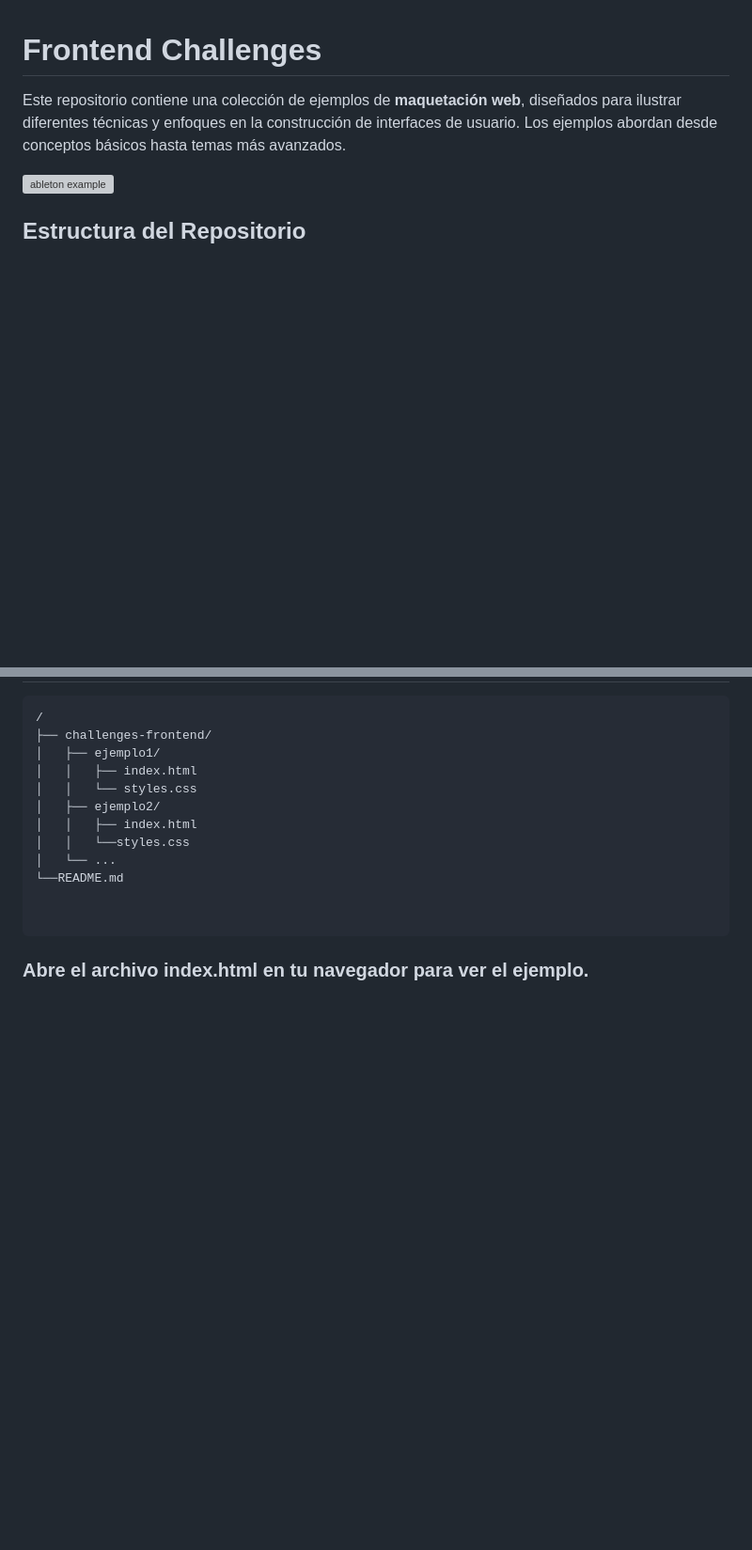
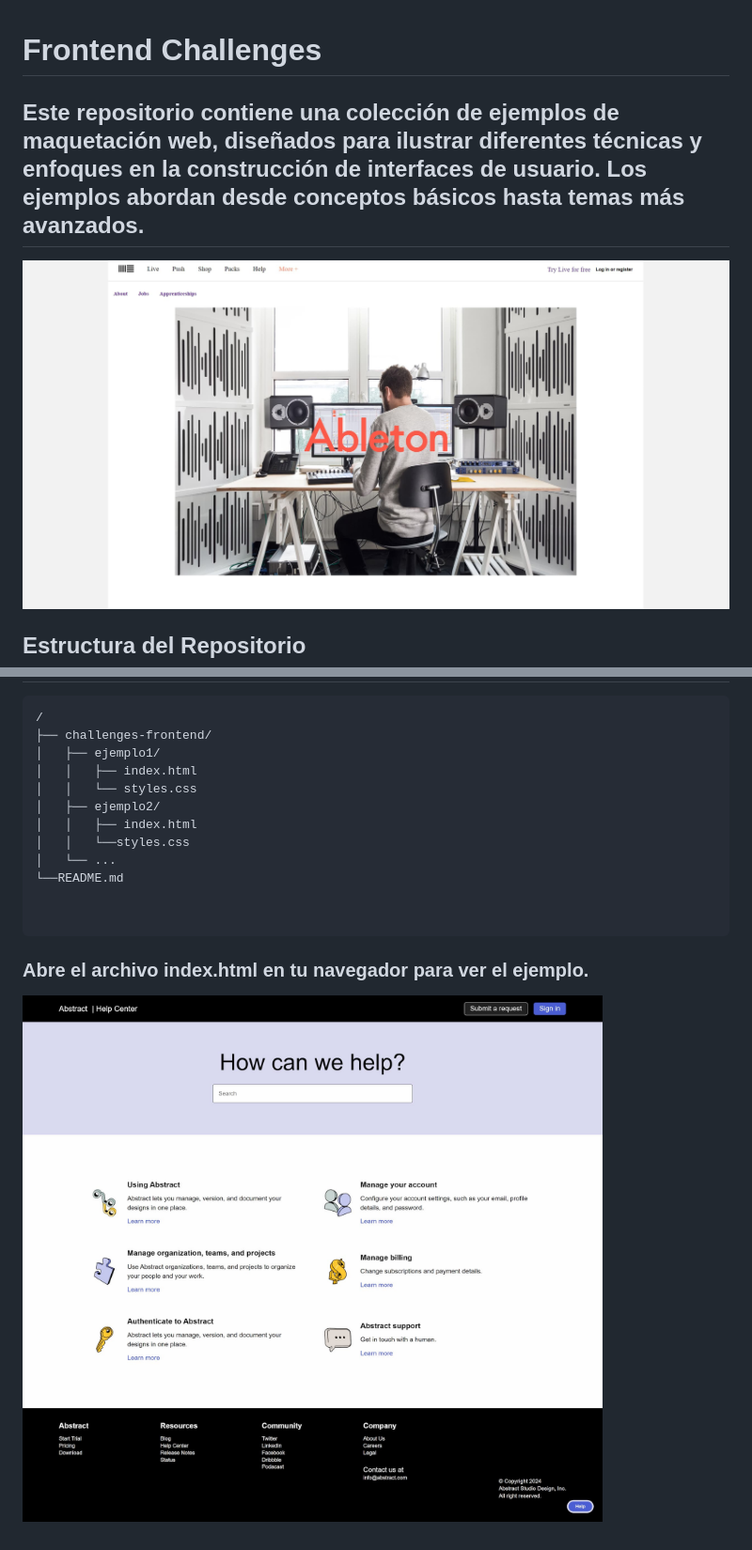
Before and after one commit to efe13dev/challenges-frontend, a Markdown page: README.md, 2 parts joined by grey strips. Shown: that part at 94% size. Drawn GitHub-style; pictures changed too: ableton/ableton.jpg (added), abstract/abstract.jpg (added); blank space fills up the shorter version; grey boxes are pictures that could not be loaded.

Commit message:
finish abstract & optimize images

````diff
--- a/README.md
+++ b/README.md
@@ -1,8 +1,8 @@
 # Frontend Challenges
 
-Este repositorio contiene una colección de ejemplos de **maquetación web**, diseñados para ilustrar diferentes técnicas y enfoques en la construcción de interfaces de usuario. Los ejemplos abordan desde conceptos básicos hasta temas más avanzados.
+## Este repositorio contiene una colección de ejemplos de **maquetación web**, diseñados para ilustrar diferentes técnicas y enfoques en la construcción de interfaces de usuario. Los ejemplos abordan desde conceptos básicos hasta temas más avanzados.
 
-![ableton example](./ableton/image.png)
+![ableton example](./ableton/ableton.jpg)
 
 ## Estructura del Repositorio
 
@@ -22,3 +22,5 @@ Este repositorio contiene una colección de ejemplos de **maquetación web**, di
 ```
 
 ### Abre el archivo index.html en tu navegador para ver el ejemplo.
+
+![abstract example](./abstract/abstract.jpg)
````
Also changed, not shown: 3 other files.
